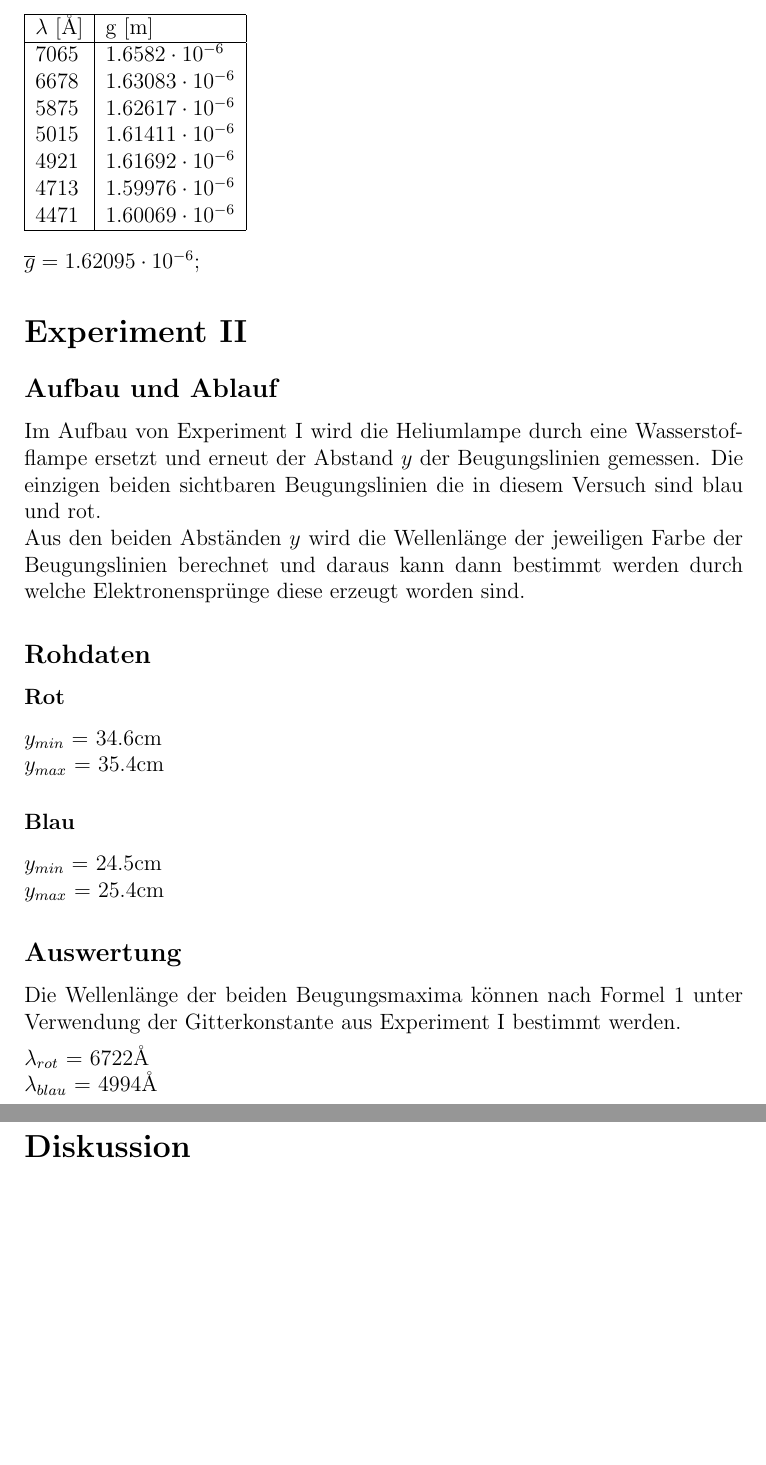
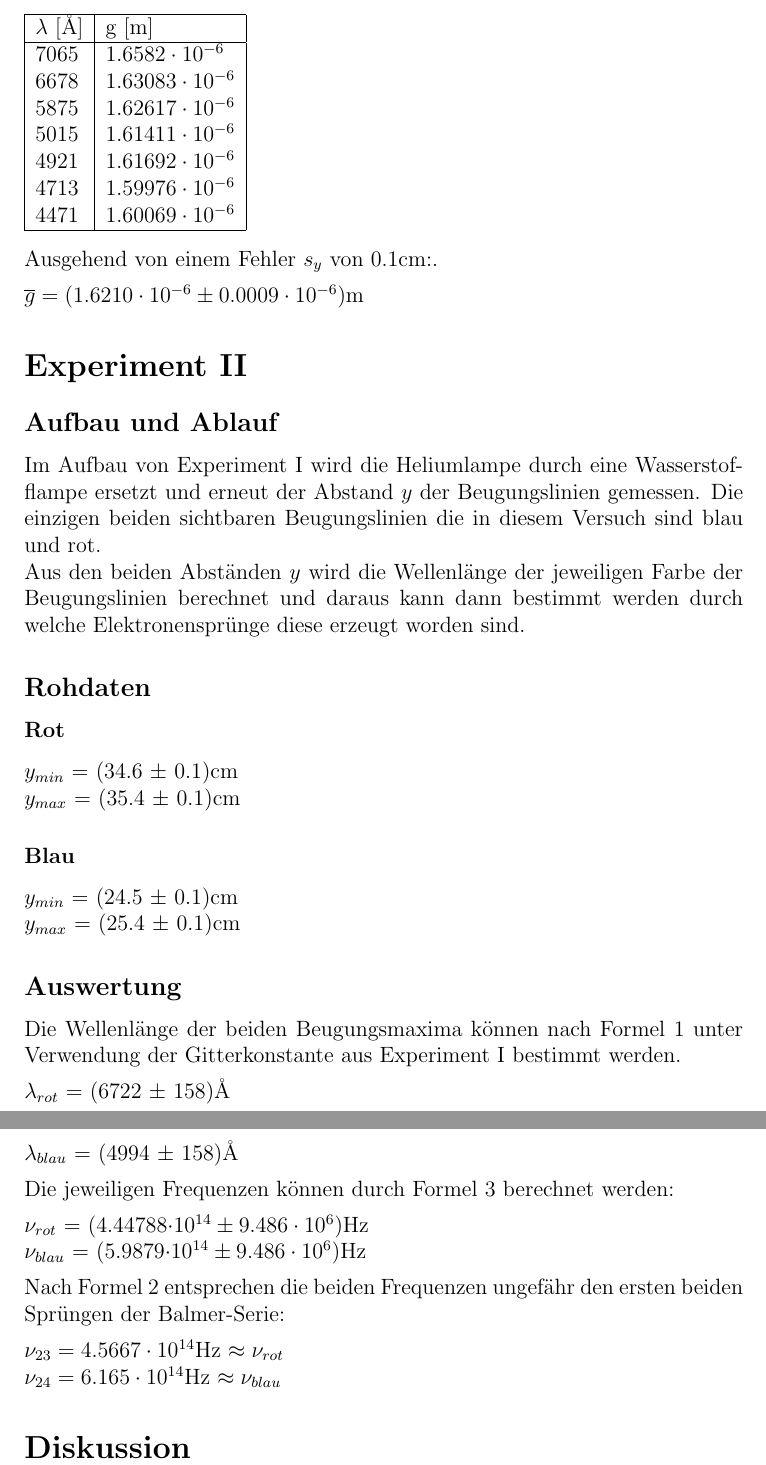
Before and after one commit to SpecialTaskForce/Praktikum-Physik, a LaTeX document (4/Beugung.tex): two parts of pages 4 and 5 of 5, joined at a grey line, cut so that both start at the same text, the shorter picture padded with empty space. Compiled offline with pdfLaTeX.

Commit message:
finished experiments

```diff
--- a/4/Beugung.tex
+++ b/4/Beugung.tex
@@ -106,7 +106,9 @@ $\lambda$ [\AA]&g [m]\\
 \hline
 \end{tabular}\vspace{10pt}
 
-$\overline{g} = 1.62095\cdot 10^{-6}$;
+Ausgehend von einem Fehler $s_y$ von 0.1cm:.\vspace{5pt}
+
+$\overline{g} = (1.6210\cdot 10^{-6} \pm 0.0009\cdot 10^{-6})$m
 
 %%
 % Experiment 2
@@ -122,25 +124,36 @@ Aus den beiden Abst\"anden $y$ wird die Wellenl\"ange der jeweiligen Farbe der B
 % Rohdaten
 \subsection*{Rohdaten}
 \subsubsection*{Rot}
-$y_{min}$ = 34.6cm
+$y_{min}$ = (34.6 $\pm$ 0.1)cm
 
-$y_{max}$ = 35.4cm
+$y_{max}$ = (35.4 $\pm$ 0.1)cm
 
 \subsubsection*{Blau}
-$y_{min}$ = 24.5cm
+$y_{min}$ = (24.5 $\pm$ 0.1)cm
 
-$y_{max}$ = 25.4cm
+$y_{max}$ = (25.4 $\pm$ 0.1)cm
 
 % Auswertung
 \subsection*{Auswertung}
 Die Wellenl\"ange der beiden Beugungsmaxima k\"onnen nach Formel \ref{eq:g} unter Verwendung der Gitterkonstante aus Experiment I bestimmt werden.\vspace{5pt}
 
-$\lambda_{rot}$ = 6722\AA
+$\lambda_{rot}$ = (6722 $\pm$ 158)\AA
 
-$\lambda_{blau}$ = 4994\AA
+$\lambda_{blau}$ = (4994 $\pm$ 158)\AA
 
 \vspace{5pt}
+Die jeweiligen Frequenzen k\"onnen durch Formel \ref{eq:f} berechnet werden:\vspace{5pt}
 
+$\nu_{rot}$ = (4.44788$\cdot 10^{14} \pm 9.486 \cdot 10^6$)Hz
+
+$\nu_{blau}$ = (5.9879$\cdot 10^{14} \pm 9.486 \cdot 10^6$)Hz
+
+\vspace{5pt}
+Nach Formel \ref{eq:e} entsprechen die beiden Frequenzen ungef\"ahr den ersten beiden Spr\"ungen der Balmer-Serie:\vspace{5pt}
+
+$\nu_{23} = 4.5667\cdot 10^{14}$Hz $\approx\nu_{rot}$
+
+$\nu_{24} = 6.165\cdot 10^{14}$Hz $\approx\nu_{blau}$
 
 
 %%
```
Also changed, not shown: 4/Beugung.tex (18 more changed lines), 1 other file.
